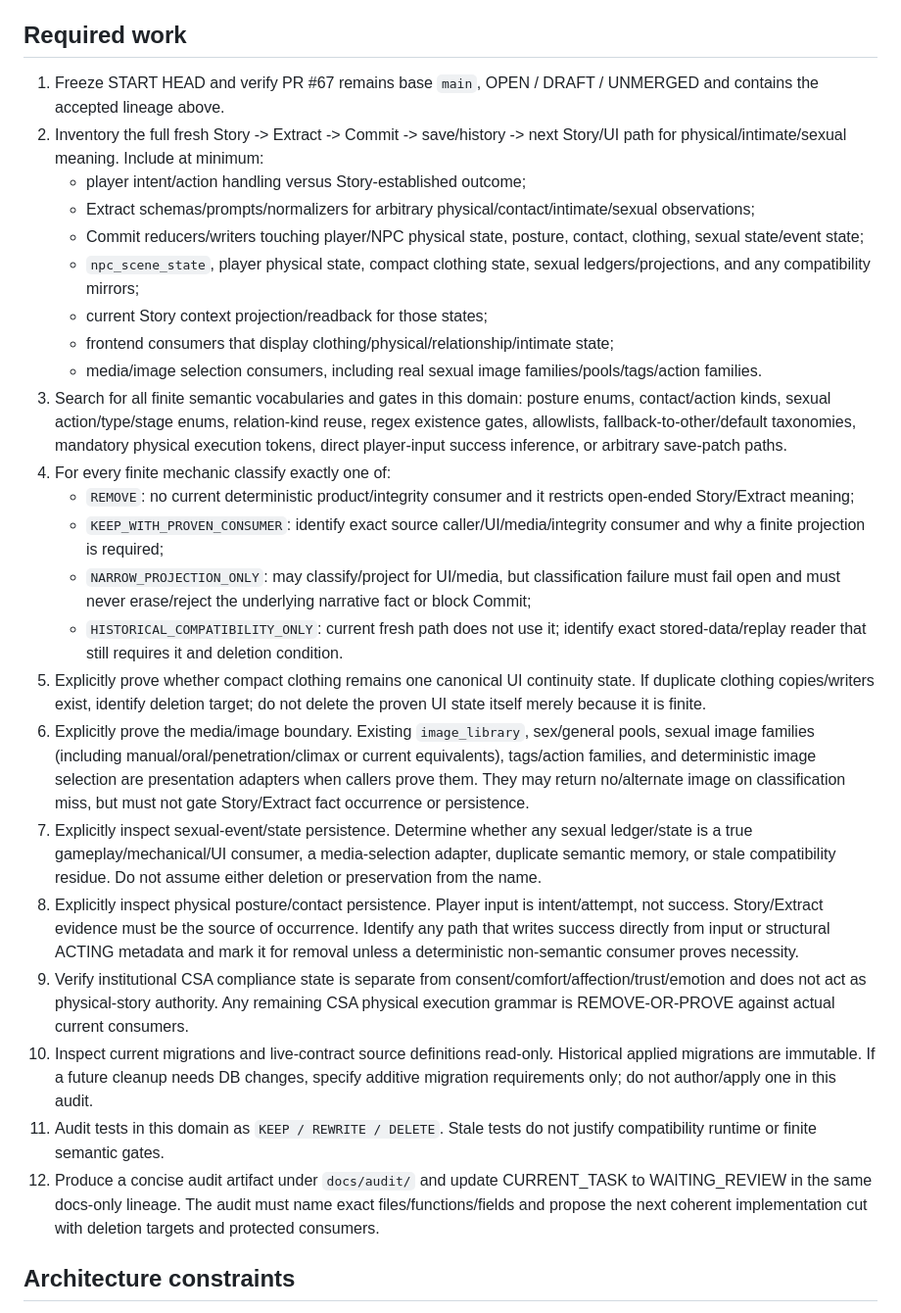
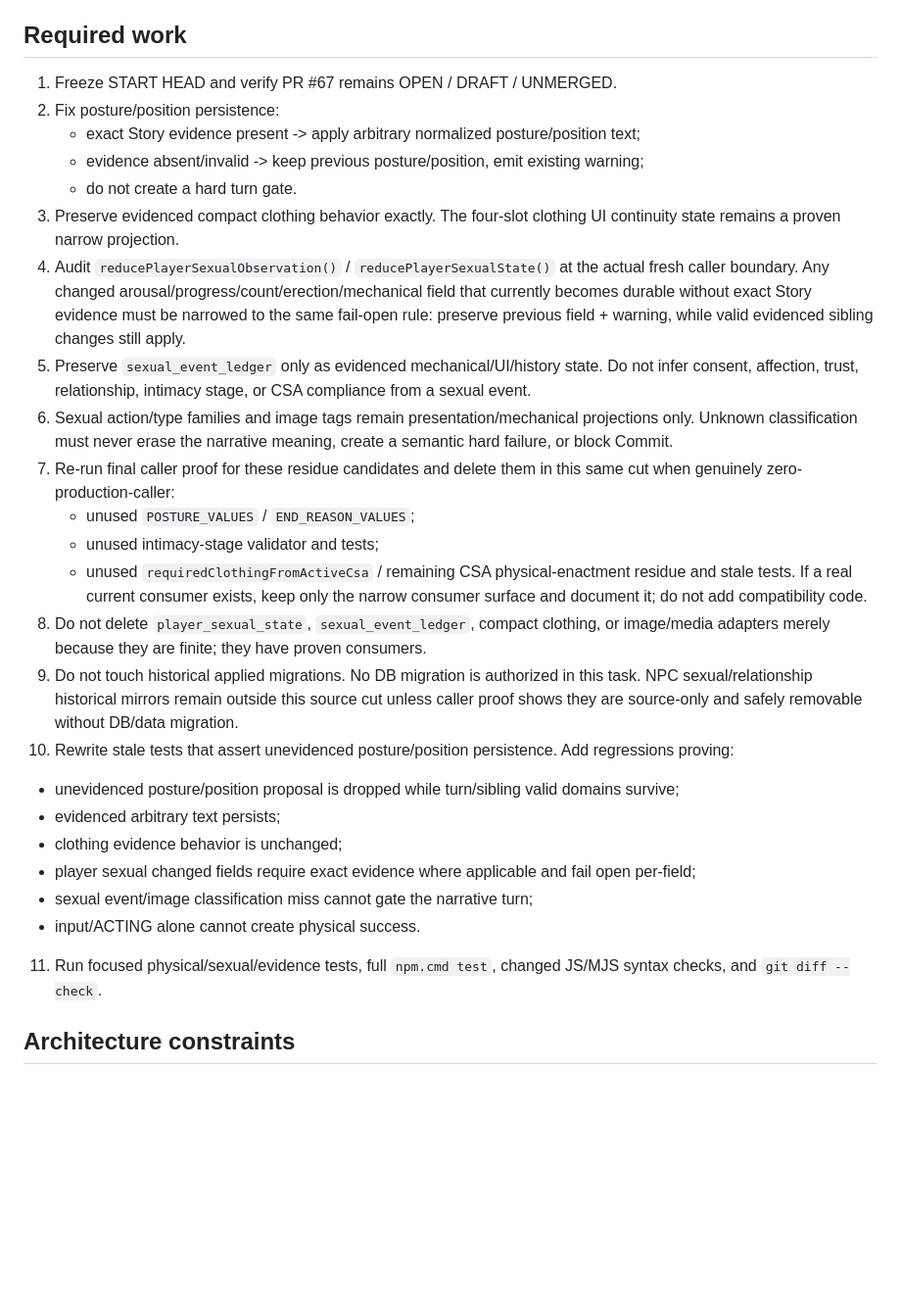
Before and after one commit to zeroslove-ai/company-v1, a Markdown page: docs/ops/CURRENT_TASK.md, the part around one of its changes. Shown at 98% size. GitHub-like rendering; blank space fills up the shorter version.

Commit message:
docs: register physical sexual evidence boundary

```diff
--- a/docs/ops/CURRENT_TASK.md
+++ b/docs/ops/CURRENT_TASK.md
@@ -27,29 +30,30 @@ This is an audit/decision cut, not an implementation or live-play cut. The next
 
 ## Required work
 
-1. Freeze START HEAD and verify PR #67 remains base `main`, OPEN / DRAFT / UNMERGED and contains the accepted lineage above.
-2. Inventory the full fresh Story -> Extract -> Commit -> save/history -> next Story/UI path for physical/intimate/sexual meaning. Include at minimum:
-   - player intent/action handling versus Story-established outcome;
-   - Extract schemas/prompts/normalizers for arbitrary physical/contact/intimate/sexual observations;
-   - Commit reducers/writers touching player/NPC physical state, posture, contact, clothing, sexual state/event state;
-   - `npc_scene_state`, player physical state, compact clothing state, sexual ledgers/projections, and any compatibility mirrors;
-   - current Story context projection/readback for those states;
-   - frontend consumers that display clothing/physical/relationship/intimate state;
-   - media/image selection consumers, including real sexual image families/pools/tags/action families.
-3. Search for all finite semantic vocabularies and gates in this domain: posture enums, contact/action kinds, sexual action/type/stage enums, relation-kind reuse, regex existence gates, allowlists, fallback-to-other/default taxonomies, mandatory physical execution tokens, direct player-input success inference, or arbitrary save-patch paths.
-4. For every finite mechanic classify exactly one of:
-   - `REMOVE`: no current deterministic product/integrity consumer and it restricts open-ended Story/Extract meaning;
-   - `KEEP_WITH_PROVEN_CONSUMER`: identify exact source caller/UI/media/integrity consumer and why a finite projection is required;
-   - `NARROW_PROJECTION_ONLY`: may classify/project for UI/media, but classification failure must fail open and must never erase/reject the underlying narrative fact or block Commit;
-   - `HISTORICAL_COMPATIBILITY_ONLY`: current fresh path does not use it; identify exact stored-data/replay reader that still requires it and deletion condition.
-5. Explicitly prove whether compact clothing remains one canonical UI continuity state. If duplicate clothing copies/writers exist, identify deletion target; do not delete the proven UI state itself merely because it is finite.
-6. Explicitly prove the media/image boundary. Existing `image_library`, sex/general pools, sexual image families (including manual/oral/penetration/climax or current equivalents), tags/action families, and deterministic image selection are presentation adapters when callers prove them. They may return no/alternate image on classification miss, but must not gate Story/Extract fact occurrence or persistence.
-7. Explicitly inspect sexual-event/state persistence. Determine whether any sexual ledger/state is a true gameplay/mechanical/UI consumer, a media-selection adapter, duplicate semantic memory, or stale compatibility residue. Do not assume either deletion or preservation from the name.
-8. Explicitly inspect physical posture/contact persistence. Player input is intent/attempt, not success. Story/Extract evidence must be the source of occurrence. Identify any path that writes success directly from input or structural ACTING metadata and mark it for removal unless a deterministic non-semantic consumer proves necessity.
-9. Verify institutional CSA compliance state is separate from consent/comfort/affection/trust/emotion and does not act as physical-story authority. Any remaining CSA physical execution grammar is REMOVE-OR-PROVE against actual current consumers.
-10. Inspect current migrations and live-contract source definitions read-only. Historical applied migrations are immutable. If a future cleanup needs DB changes, specify additive migration requirements only; do not author/apply one in this audit.
-11. Audit tests in this domain as `KEEP / REWRITE / DELETE`. Stale tests do not justify compatibility runtime or finite semantic gates.
-12. Produce a concise audit artifact under `docs/audit/` and update CURRENT_TASK to WAITING_REVIEW in the same docs-only lineage. The audit must name exact files/functions/fields and propose the next coherent implementation cut with deletion targets and protected consumers.
+1. Freeze START HEAD and verify PR #67 remains OPEN / DRAFT / UNMERGED.
+2. Fix posture/position persistence:
+   - exact Story evidence present -> apply arbitrary normalized posture/position text;
+   - evidence absent/invalid -> keep previous posture/position, emit existing warning;
+   - do not create a hard turn gate.
+3. Preserve evidenced compact clothing behavior exactly. The four-slot clothing UI continuity state remains a proven narrow projection.
+4. Audit `reducePlayerSexualObservation()` / `reducePlayerSexualState()` at the actual fresh caller boundary. Any changed arousal/progress/count/erection/mechanical field that currently becomes durable without exact Story evidence must be narrowed to the same fail-open rule: preserve previous field + warning, while valid evidenced sibling changes still apply.
+5. Preserve `sexual_event_ledger` only as evidenced mechanical/UI/history state. Do not infer consent, affection, trust, relationship, intimacy stage, or CSA compliance from a sexual event.
+6. Sexual action/type families and image tags remain presentation/mechanical projections only. Unknown classification must never erase the narrative meaning, create a semantic hard failure, or block Commit.
+7. Re-run final caller proof for these residue candidates and delete them in this same cut when genuinely zero-production-caller:
+   - unused `POSTURE_VALUES` / `END_REASON_VALUES`;
+   - unused intimacy-stage validator and tests;
+   - unused `requiredClothingFromActiveCsa` / remaining CSA physical-enactment residue and stale tests.
+   If a real current consumer exists, keep only the narrow consumer surface and document it; do not add compatibility code.
+8. Do not delete `player_sexual_state`, `sexual_event_ledger`, compact clothing, or image/media adapters merely because they are finite; they have proven consumers.
+9. Do not touch historical applied migrations. No DB migration is authorized in this task. NPC sexual/relationship historical mirrors remain outside this source cut unless caller proof shows they are source-only and safely removable without DB/data migration.
+10. Rewrite stale tests that assert unevidenced posture/position persistence. Add regressions proving:
+   - unevidenced posture/position proposal is dropped while turn/sibling valid domains survive;
+   - evidenced arbitrary text persists;
+   - clothing evidence behavior is unchanged;
+   - player sexual changed fields require exact evidence where applicable and fail open per-field;
+   - sexual event/image classification miss cannot gate the narrative turn;
+   - input/ACTING alone cannot create physical success.
+11. Run focused physical/sexual/evidence tests, full `npm.cmd test`, changed JS/MJS syntax checks, and `git diff --check`.
 
 ## Architecture constraints
 
```
Also changed, not shown: other parts of docs/ops/CURRENT_TASK.md (+22 -65 lines).
